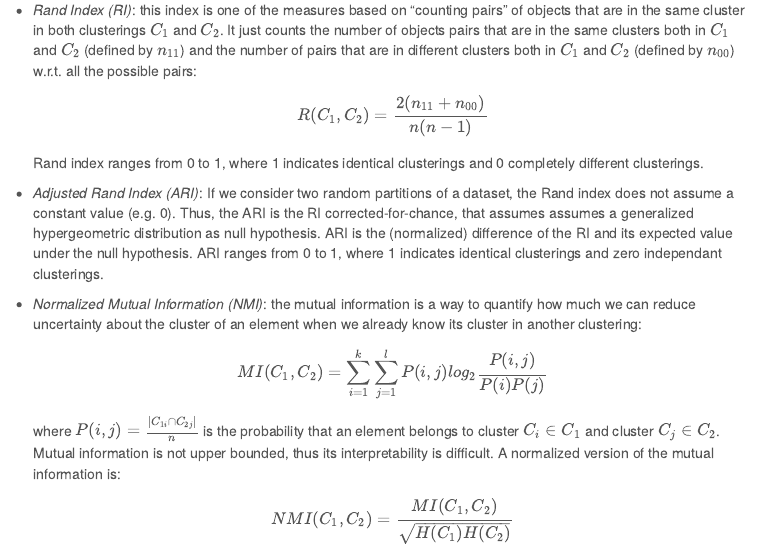
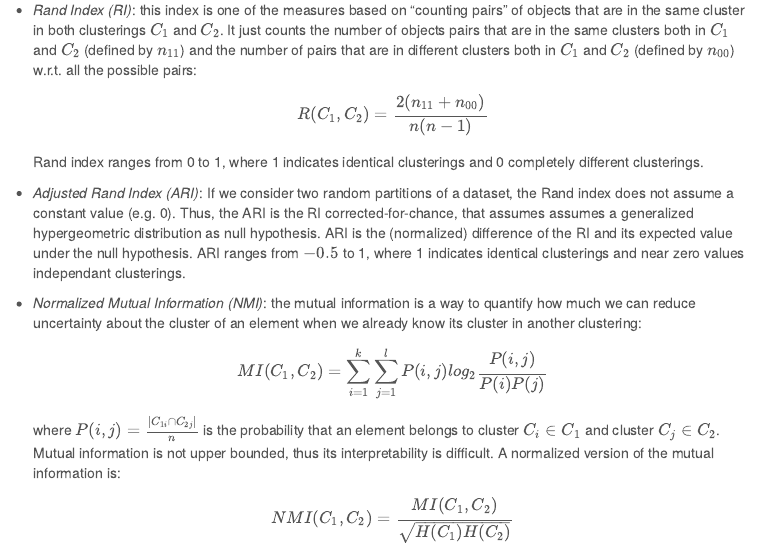
Before and after one commit to GliozzoJ/Bioinformatics_practice2023, an R Markdown document (practice2_clustering.Rmd): the page in a window 1100 px wide, from 9740 px down before the commit and from 9810 px down after it, so that both start at the same text. The pictures show the output file practice2_clustering.nb.html that the author committed with the source, opened offline; menus at the side of the page are left out.

Commit message:
Fix range for adj rand index

```diff
--- a/practice2_clustering.Rmd
+++ b/practice2_clustering.Rmd
@@ -506,8 +506,7 @@ the Rand index does not assume a constant value (e.g. 0). Thus, the ARI is the
 RI corrected-for-chance, that assumes assumes a generalized hypergeometric distribution as
 null hypothesis. ARI is the (normalized) difference of the RI and its expected
 value under the null hypothesis.
-ARI ranges from 0 to 1, where 1 indicates identical clusterings and zero independant
-clusterings.
+ARI ranges from $-0.5$ to 1, where 1 indicates identical clusterings and near zero values independant clusterings.
 
 * *Normalized Mutual Information (NMI)*: the mutual information is a way to quantify
 how much we can reduce uncertainty about the cluster of an element when we already know
```
Also changed, not shown: practice2_clustering.nb.html.
